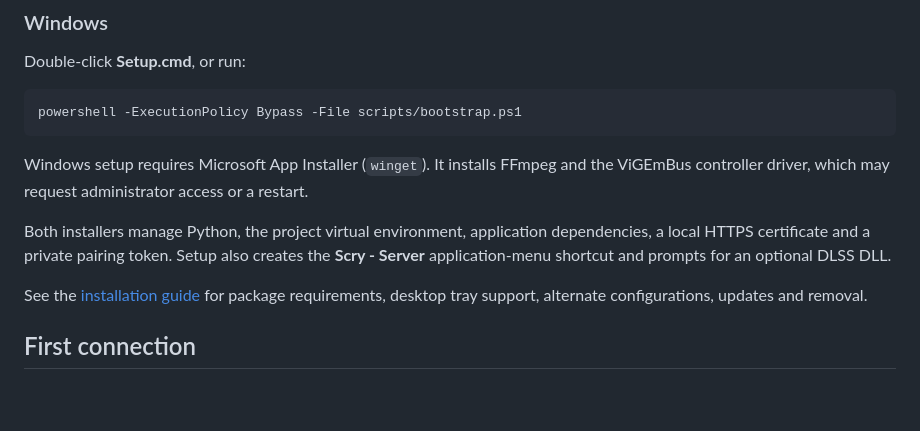
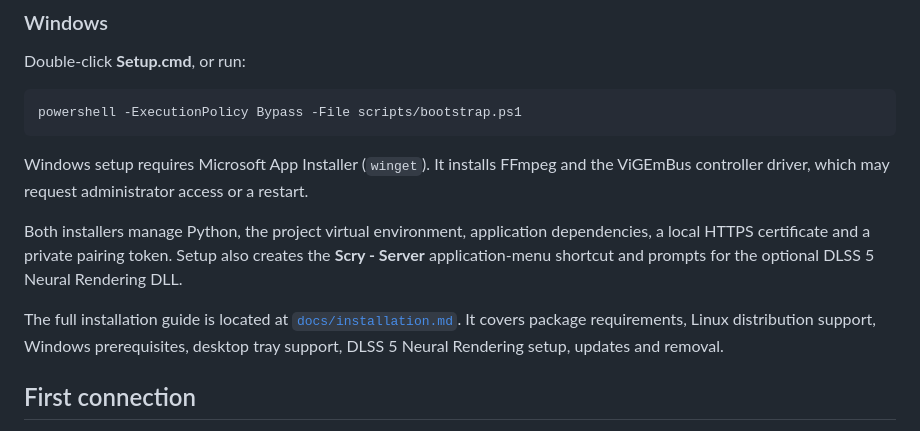
Before and after one commit to elowbe/scry, a Markdown page: README.md, the part around one of its changes. Drawn GitHub-style; blank space fills up the shorter version.

```diff
--- a/README.md
+++ b/README.md
@@ -56,9 +56,9 @@ powershell -ExecutionPolicy Bypass -File scripts/bootstrap.ps1
 
 Windows setup requires Microsoft App Installer (`winget`). It installs FFmpeg and the ViGEmBus controller driver, which may request administrator access or a restart.
 
-Both installers manage Python, the project virtual environment, application dependencies, a local HTTPS certificate and a private pairing token. Setup also creates the **Scry - Server** application-menu shortcut and prompts for an optional DLSS DLL.
+Both installers manage Python, the project virtual environment, application dependencies, a local HTTPS certificate and a private pairing token. Setup also creates the **Scry - Server** application-menu shortcut and prompts for the optional DLSS 5 Neural Rendering DLL.
 
-See the [installation guide](docs/installation.md) for package requirements, desktop tray support, alternate configurations, updates and removal.
+The full installation guide is located at [`docs/installation.md`](docs/installation.md). It covers package requirements, Linux distribution support, Windows prerequisites, desktop tray support, DLSS 5 Neural Rendering setup, updates and removal.
 
 ## First connection
 
```
Also changed, not shown: other parts of README.md (+9 -9 lines), docs/installation.md (added, +74 -0 lines).
